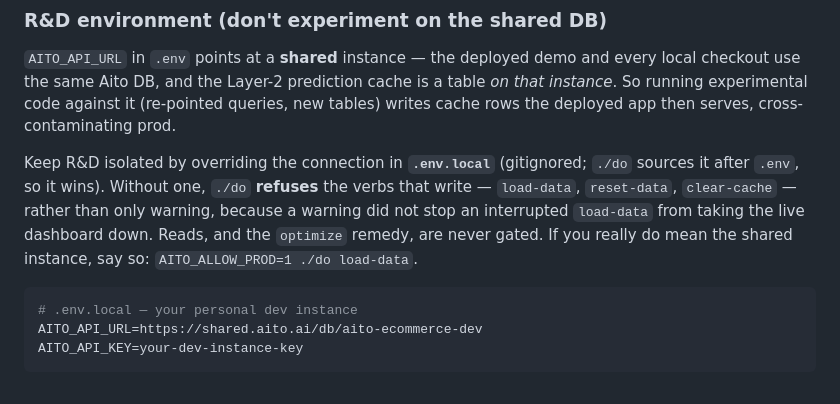
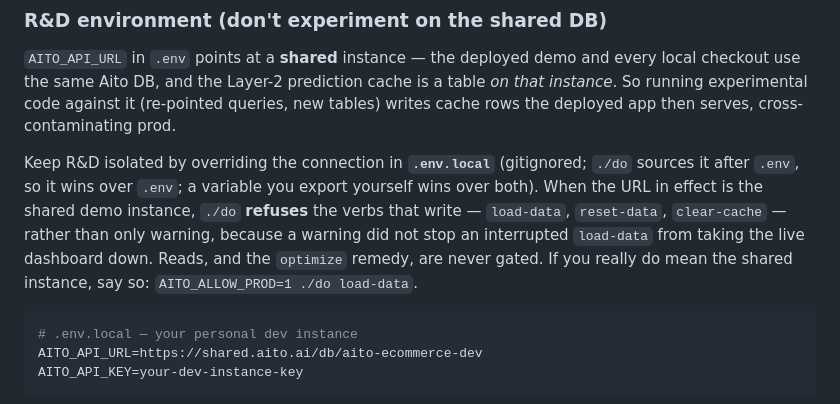
Before and after one commit to AitoDotAI/aito-ecommerce-demo, a Markdown page: README.md, the part around the change. Rendered like a GitHub page.

Commit message:
Review: README describes the prod-write guard as it now works
Co-Authored-By: Claude Opus 5.5 <noreply@anthropic.com>
Claude-Session: https://claude.ai/code/session_01AGxAujqUXtXMNcLfpqm96r

````diff
--- a/README.md
+++ b/README.md
@@ -487,12 +487,14 @@ code against it (re-pointed queries, new tables) writes cache rows the
 deployed app then serves, cross-contaminating prod.
 
 Keep R&D isolated by overriding the connection in **`.env.local`**
-(gitignored; `./do` sources it after `.env`, so it wins). Without one,
-`./do` **refuses** the verbs that write — `load-data`, `reset-data`,
-`clear-cache` — rather than only warning, because a warning did not stop
-an interrupted `load-data` from taking the live dashboard down. Reads,
-and the `optimize` remedy, are never gated. If you really do mean the
-shared instance, say so: `AITO_ALLOW_PROD=1 ./do load-data`.
+(gitignored; `./do` sources it after `.env`, so it wins over `.env`; a
+variable you export yourself wins over both). When the URL in effect is
+the shared demo instance, `./do` **refuses** the verbs that write —
+`load-data`, `reset-data`, `clear-cache` — rather than only warning,
+because a warning did not stop an interrupted `load-data` from taking the
+live dashboard down. Reads, and the `optimize` remedy, are never gated.
+If you really do mean the shared instance, say so:
+`AITO_ALLOW_PROD=1 ./do load-data`.
 
 ```bash
 # .env.local — your personal dev instance
````
